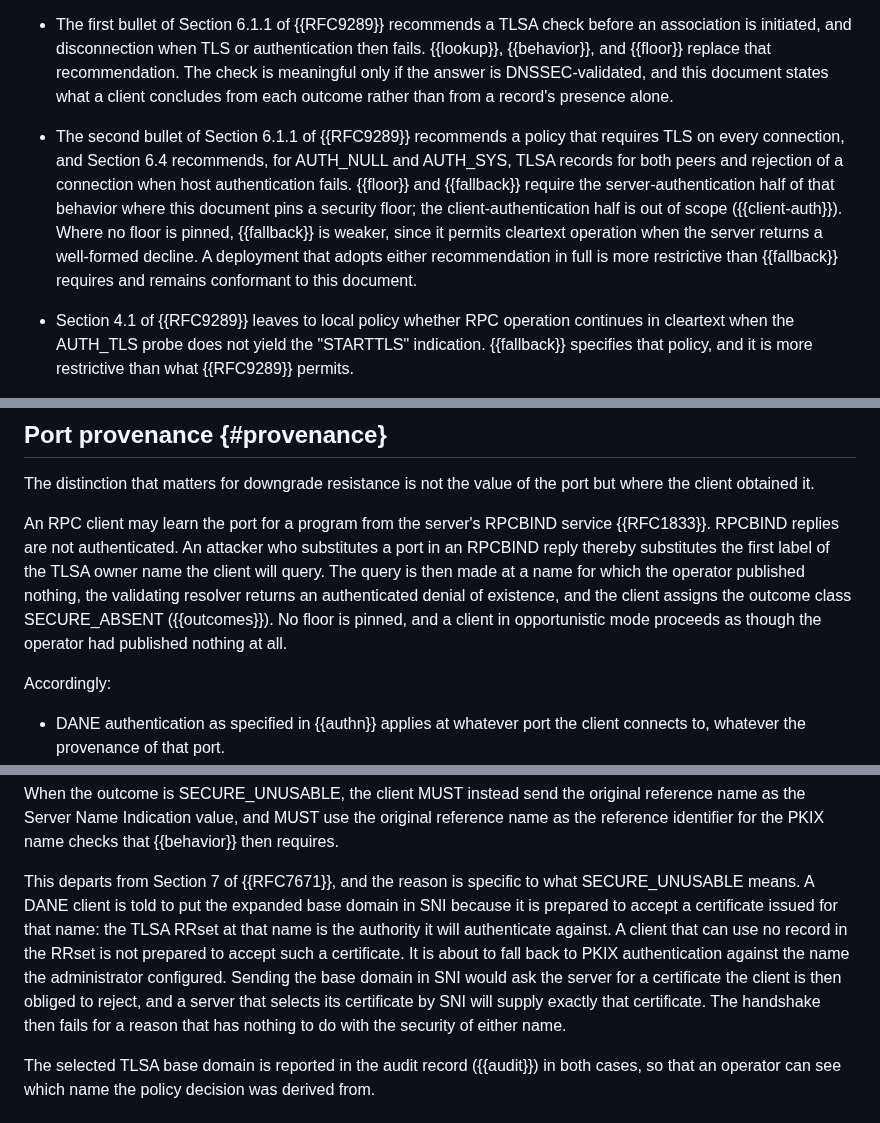
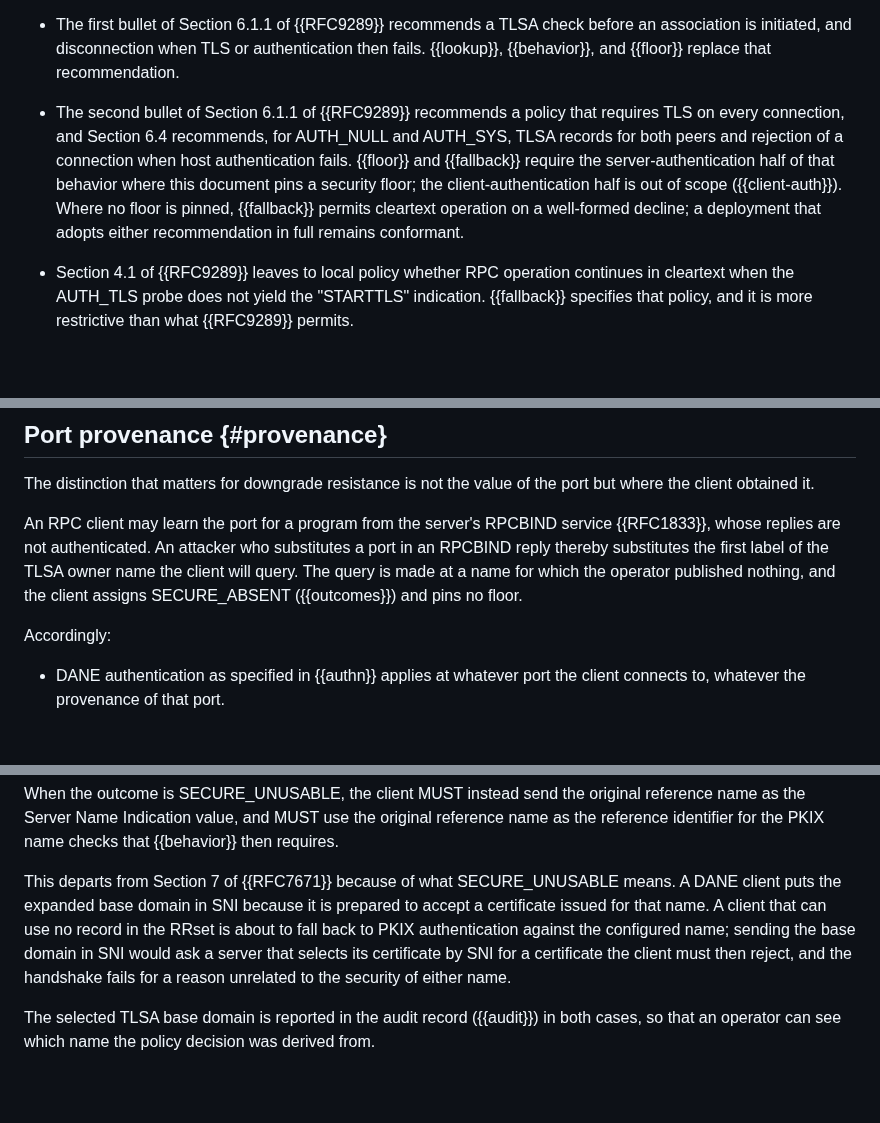
Before and after one commit to chucklever/i-d-rpc-tls-dane, a Markdown page: draft-cel-nfsv4-rpc-tls-dane.md, 3 parts joined by grey strips. Rendered like a GitHub page; blank space fills up the shorter version.

Commit message:
Trim rationale in the Updates, SNI, provenance, and usages text
The first Updates bullet follows its pointer with a sentence on why
a DNSSEC-validated answer matters, which the outcome class section
establishes. The second closes with two sentences that say a stricter
deployment is conformant. The SNI rationale for SECURE_UNUSABLE
explains what a DANE client is prepared to accept in two sentences
and the resulting handshake failure in three. The port provenance
section walks the resolver through returning a denial of existence
before the client assigns SECURE_ABSENT. The PKIX-usage paragraph
says the fallback check is weaker, why it is weaker, and that it is
nonetheless safe.

Keep each argument at one sentence per step.

```diff
--- a/draft-cel-nfsv4-rpc-tls-dane.md
+++ b/draft-cel-nfsv4-rpc-tls-dane.md
@@ -205,9 +205,6 @@ requirement stated in the section named:
   check before an association is initiated, and disconnection when
   TLS or authentication then fails.  {{lookup}}, {{behavior}}, and
   {{floor}} replace that recommendation.
-  The check is meaningful only if the answer is DNSSEC-validated, and
-  this document states what a client concludes from each outcome
-  rather than from a record's presence alone.
 
 * The second bullet of Section 6.1.1 of {{RFC9289}} recommends a
   policy that requires TLS on every connection, and Section 6.4
@@ -216,11 +213,9 @@ requirement stated in the section named:
   {{floor}} and {{fallback}} require the server-authentication half
   of that behavior where this document pins a security floor; the
   client-authentication half is out of scope ({{client-auth}}).
-  Where no floor is pinned, {{fallback}} is weaker,
-  since it permits cleartext operation when the server returns a
-  well-formed decline.  A deployment that adopts either recommendation
-  in full is more restrictive than {{fallback}} requires and remains
-  conformant to this document.
+  Where no floor is pinned, {{fallback}} permits cleartext operation
+  on a well-formed decline; a deployment that adopts either
+  recommendation in full remains conformant.
 
 * Section 4.1 of {{RFC9289}} leaves to local policy whether RPC
   operation continues in cleartext when the AUTH_TLS probe does not
@@ -418,15 +413,12 @@ The distinction that matters for downgrade resistance is not the value
 of the port but where the client obtained it.
 
 An RPC client may learn the port for a program from the server's
-RPCBIND service {{RFC1833}}.  RPCBIND replies are not authenticated.
-An attacker who substitutes a port in an RPCBIND reply thereby
+RPCBIND service {{RFC1833}}, whose replies are not authenticated.  An
+attacker who substitutes a port in an RPCBIND reply thereby
 substitutes the first label of the TLSA owner name the client will
-query.  The query is then made at a name for which the operator
-published nothing, the validating resolver returns an authenticated
-denial of existence, and the client assigns the outcome class
-SECURE_ABSENT ({{outcomes}}).  No floor is pinned, and a client in
-opportunistic mode proceeds as though the operator had published
-nothing at all.
+query.  The query is made at a name for which the operator published
+nothing, and the client assigns SECURE_ABSENT ({{outcomes}}) and pins
+no floor.
 
 Accordingly:
 
@@ -738,18 +730,14 @@ original reference name as the Server Name Indication value, and MUST
 use the original reference name as the reference identifier for the
 PKIX name checks that {{behavior}} then requires.
 
-This departs from Section 7 of {{RFC7671}}, and the reason is specific
-to what SECURE_UNUSABLE means.  A DANE client is told to put the
-expanded base domain in SNI because it is prepared to accept a
-certificate issued for that name: the TLSA RRset at that name is the
-authority it will authenticate against.  A client that can use no
-record in the RRset is not prepared to accept such a certificate.  It
-is about to fall back to PKIX authentication against the name the
-administrator configured.  Sending the base domain in SNI would ask
-the server for a certificate the client is then obliged to reject, and
-a server that selects its certificate by SNI will supply exactly that
-certificate.  The handshake then fails for a reason that has nothing
-to do with the security of either name.
+This departs from Section 7 of {{RFC7671}} because of what
+SECURE_UNUSABLE means.  A DANE client puts the expanded base domain in
+SNI because it is prepared to accept a certificate issued for that
+name.  A client that can use no record in the RRset is about to fall
+back to PKIX authentication against the configured name; sending the
+base domain in SNI would ask a server that selects its certificate by
+SNI for a certificate the client must then reject, and the handshake
+fails for a reason unrelated to the security of either name.
 
 The selected TLSA base domain is reported in the audit record
 ({{audit}}) in both cases, so that an operator can see which name the
```
Also changed, not shown: other parts of draft-cel-nfsv4-rpc-tls-dane.md (+2 -4 lines).
